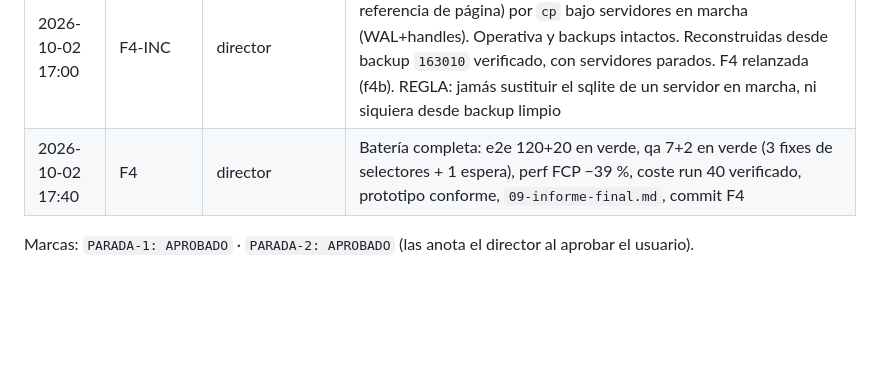
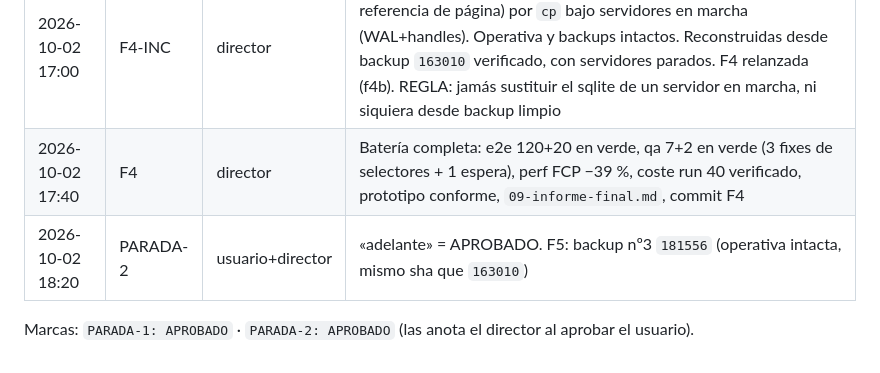
Before and after one commit to nelsonnpl/blhotel, a Markdown page: auditoria/2026-10-02/00-registro.md, the part around the change. Drawn GitHub-style; blank space fills up the shorter version.

Commit message:
docs(pulido): PARADA-2 APROBADO, backup n3 [F5]

```diff
--- a/auditoria/2026-10-02/00-registro.md
+++ b/auditoria/2026-10-02/00-registro.md
@@ -23,6 +23,7 @@ Log de una línea por evento: fecha-hora · fase-paso · quién · qué · resul
 | 2026-10-02 14:10 | O4-cierre | director | 4/4 PKG (20 cifras, 21 search+modelos+adjuntos, 22 MoA+comparable 4.5×, 23 history+Jev) + pytest 292 + node 33 | OK |
 | 2026-10-02 15:00 | O5-cierre | director | 5/5 PKG (24 escala, 25 BE+25B FE robustez, 26 dos colas, 27 tests+qa) + pytest 317 + node 33 + humo 3/3. Nota: conftest tmpdir+seed → receta copia poblada (en PKG-27) | OK |
 | 2026-10-02 17:00 | F4-INC | director | INCIDENTE: `trabajo.sqlite`+`be.sqlite` corruptos (doble referencia de página) por `cp` bajo servidores en marcha (WAL+handles). Operativa y backups intactos. Reconstruidas desde backup `163010` verificado, con servidores parados. F4 relanzada (f4b). REGLA: jamás sustituir el sqlite de un servidor en marcha, ni siquiera desde backup limpio | OK |
-| 2026-10-02 17:40 | F4 | director | Batería completa: e2e 120+20 en verde, qa 7+2 en verde (3 fixes de selectores + 1 espera), perf FCP −39 %, coste run 40 verificado, prototipo conforme, `09-informe-final.md`, commit F4 | **PARADA 2: pendiente tu APROBADO** |
+| 2026-10-02 17:40 | F4 | director | Batería completa: e2e 120+20 en verde, qa 7+2 en verde (3 fixes de selectores + 1 espera), perf FCP −39 %, coste run 40 verificado, prototipo conforme, `09-informe-final.md`, commit F4 | OK |
+| 2026-10-02 18:20 | PARADA-2 | usuario+director | «adelante» = APROBADO. F5: backup nº3 `181556` (operativa intacta, mismo sha que `163010`) | **PARADA-2: APROBADO** |
 
 Marcas: `PARADA-1: APROBADO` · `PARADA-2: APROBADO` (las anota el director al aprobar el usuario).
```
